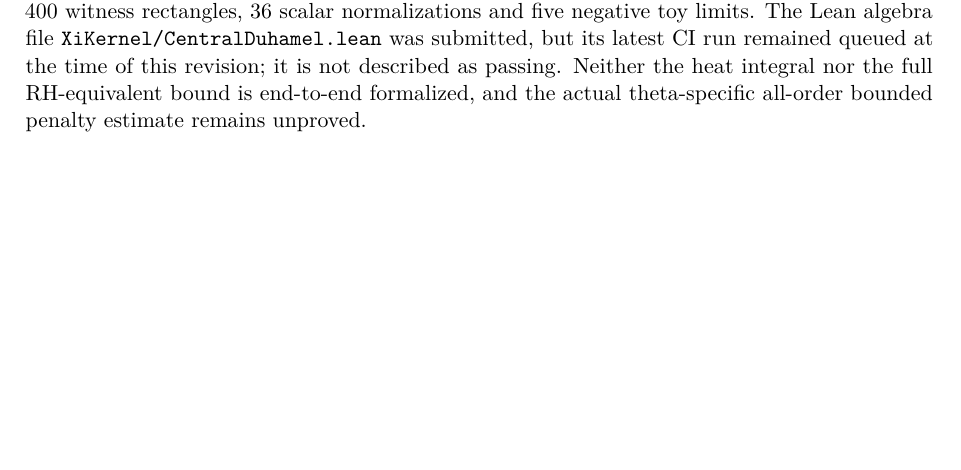
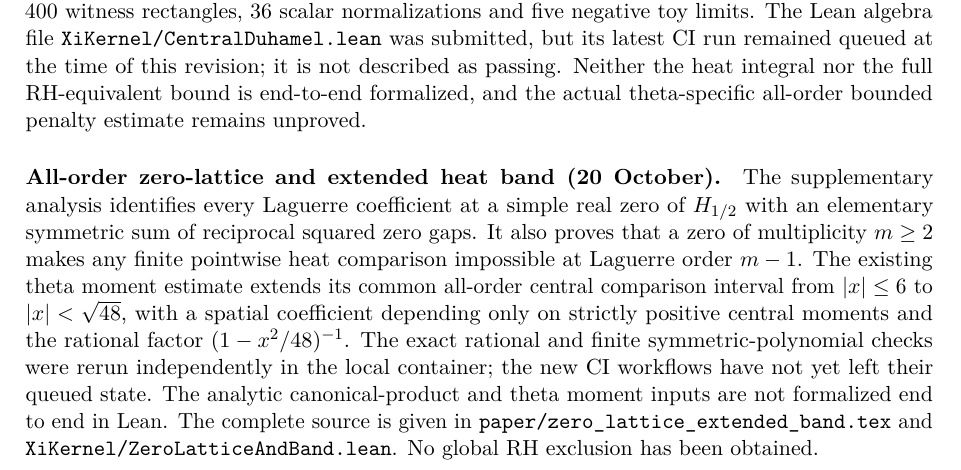
Before and after one commit to tonynewton79-web/RiemannHypothesis, a LaTeX paper (paper/main.tex, which reads paper/release_verification.tex): part of page 77 of 78, cut so that both start at the same text, the shorter picture padded with empty space. Compiled offline with pdfLaTeX.

Commit message:
Add independently tested all-order zero-lattice theorem and sqrt48 heat-band proof with queued-CI status

```diff
--- a/paper/release_verification.tex
+++ b/paper/release_verification.tex
@@ -226,3 +226,25 @@ Neither the heat integral nor the full RH-equivalent
 bound is end-to-end formalized, and the actual
 theta-specific all-order bounded penalty estimate
 remains unproved.
+
+
+\paragraph{All-order zero-lattice and extended heat band (20 October).}
+The supplementary analysis identifies every Laguerre coefficient
+at a simple real zero of $H_{1/2}$ with an elementary symmetric
+sum of reciprocal squared zero gaps. It also proves that
+a zero of multiplicity $m\ge2$ makes any finite
+pointwise heat comparison impossible at Laguerre order $m-1$.
+The existing theta moment estimate extends its common
+all-order central comparison interval from $|x|\le6$
+to $|x|<\sqrt{48}$, with a spatial coefficient depending
+only on strictly positive central moments and the rational
+factor $(1-x^2/48)^{-1}$.
+The exact rational and finite symmetric-polynomial checks
+were rerun independently in the local container;
+the new CI workflows have not yet left their queued state.
+The analytic canonical-product and theta moment inputs
+are not formalized end to end in Lean.
+The complete source is given in
+\path{paper/zero_lattice_extended_band.tex}
+and \path{XiKernel/ZeroLatticeAndBand.lean}.
+No global RH exclusion has been obtained.
```
